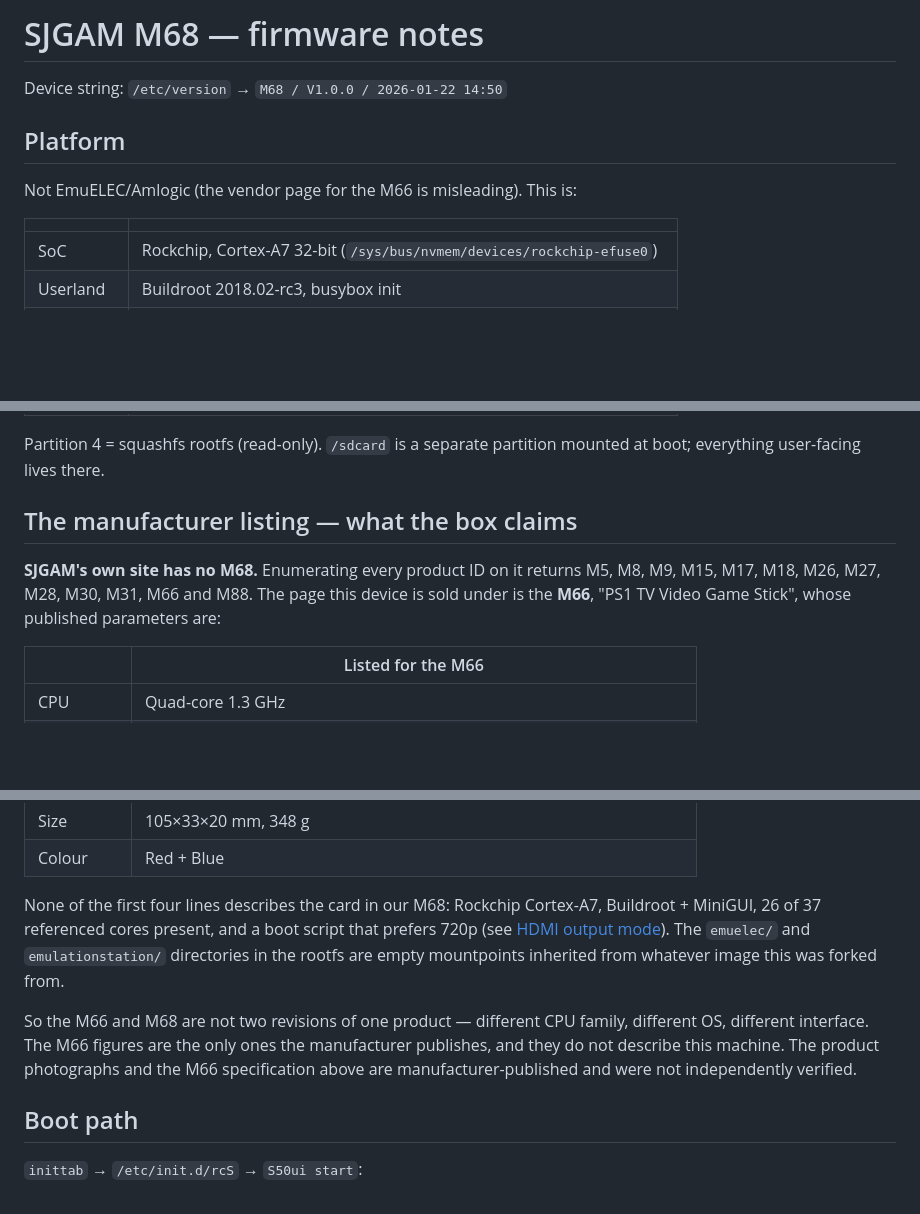
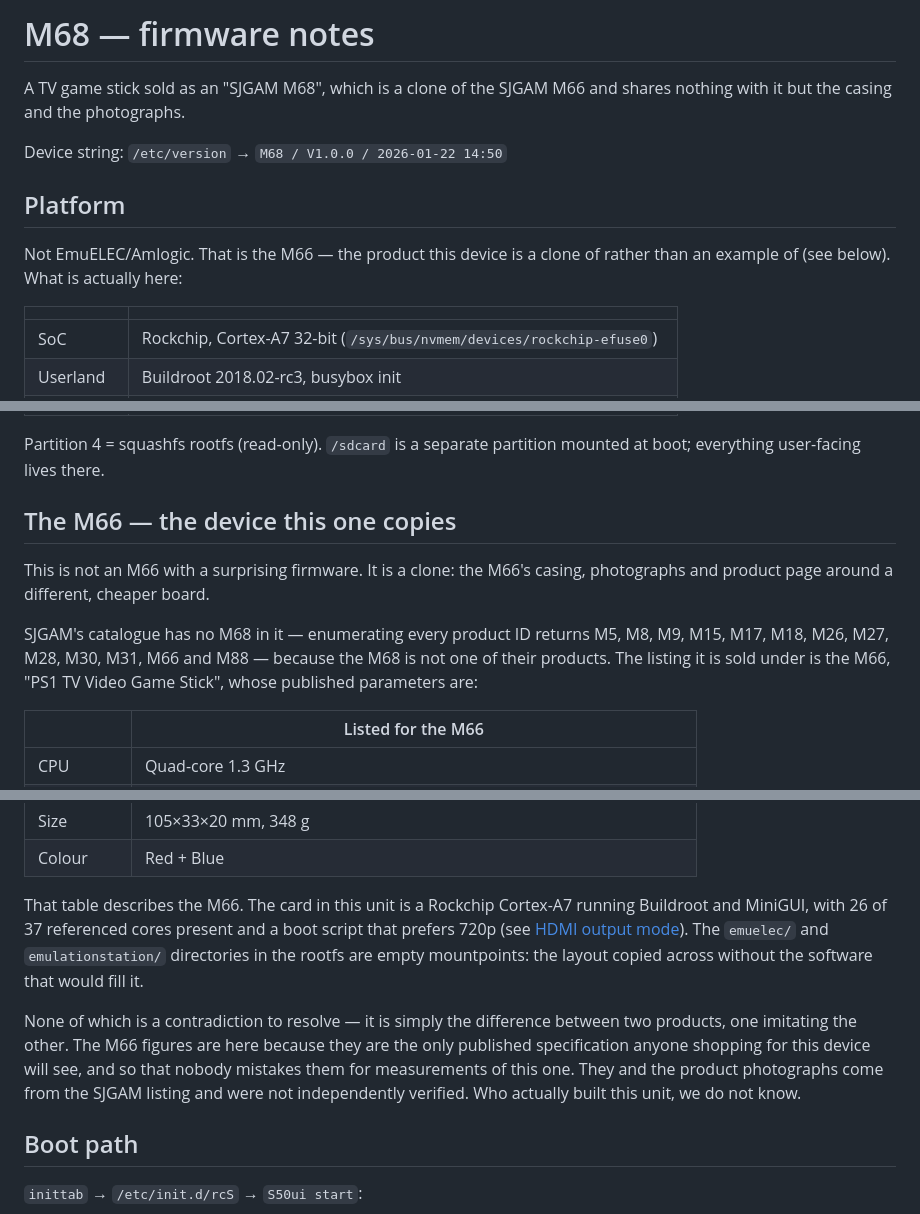
Before and after one commit to simonccc/m68, a Markdown page: NOTES.md, 3 parts joined by grey strips. Drawn GitHub-style; blank space fills up the shorter version.

Commit message:
Describe the M68 as what it is: a clone of the M66
The docs read as if a mismatch had been uncovered — a product page that
"is misleading", a catalogue with "no M68 at all", empty EmuELEC directories
as decoys. The plain explanation is that this is a clone of the SJGAM M66,
and once that is said first, none of it needs explaining.

- Titles and openers say so directly; "SJGAM M68" becomes what the device is
  sold as rather than what it is.
- The M66 specification stays, framed as the spec of the device being copied
  and the only published figures a buyer will see, not as a claim to refute.
- Drops the accusatory and mystery framing throughout, and says plainly that
  the card does not reveal who built the unit.

Co-Authored-By: Claude Opus 5 <noreply@anthropic.com>

```diff
--- a/NOTES.md
+++ b/NOTES.md
@@ -1,10 +1,14 @@
-# SJGAM M68 — firmware notes
+# M68 — firmware notes
+
+A TV game stick sold as an "SJGAM M68", which is a clone of the SJGAM M66 and
+shares nothing with it but the casing and the photographs.
 
 Device string: `/etc/version` → `M68 / V1.0.0 / 2026-01-22 14:50`
 
 ## Platform
 
-Not EmuELEC/Amlogic (the vendor page for the M66 is misleading). This is:
+Not EmuELEC/Amlogic. That is the M66 — the product this device is a clone of
+rather than an example of (see below). What is actually here:
 
 | | |
 |---|---|
@@ -19,12 +23,15 @@ Not EmuELEC/Amlogic (the vendor page for the M66 is misleading). This is:
 Partition 4 = squashfs rootfs (read-only). `/sdcard` is a separate partition
 mounted at boot; everything user-facing lives there.
 
-## The manufacturer listing — what the box claims
+## The M66 — the device this one copies
 
-**SJGAM's own site has no M68.** Enumerating every product ID on it returns
-M5, M8, M9, M15, M17, M18, M26, M27, M28, M30, M31, M66 and M88. The page this
-device is sold under is the **M66**, "PS1 TV Video Game Stick", whose published
-parameters are:
+This is not an M66 with a surprising firmware. It is a clone: the M66's casing,
+photographs and product page around a different, cheaper board.
+
+SJGAM's catalogue has no M68 in it — enumerating every product ID returns M5, M8,
+M9, M15, M17, M18, M26, M27, M28, M30, M31, M66 and M88 — because the M68 is not
+one of their products. The listing it is sold under is the M66, "PS1 TV Video Game
+Stick", whose published parameters are:
 
 | | Listed for the M66 |
 |---|---|
@@ -41,17 +48,19 @@ parameters are:
 | Size | 105×33×20 mm, 348 g |
 | Colour | Red + Blue |
 
-None of the first four lines describes the card in our M68: Rockchip Cortex-A7,
-Buildroot + MiniGUI, 26 of 37 referenced cores present, and a boot script that
-prefers 720p (see [HDMI output mode](#hdmi-output-mode--why-it-is-720p50)). The
-`emuelec/` and `emulationstation/` directories in the rootfs are empty
-mountpoints inherited from whatever image this was forked from.
+That table describes the M66. The card in this unit is a Rockchip Cortex-A7
+running Buildroot and MiniGUI, with 26 of 37 referenced cores present and a boot
+script that prefers 720p (see
+[HDMI output mode](#hdmi-output-mode--why-it-is-720p50)). The `emuelec/` and
+`emulationstation/` directories in the rootfs are empty mountpoints: the layout
+copied across without the software that would fill it.
 
-So the M66 and M68 are not two revisions of one product — different CPU family,
-different OS, different interface. The M66 figures are the only ones the
-manufacturer publishes, and they do not describe this machine. The product
-photographs and the M66 specification above are manufacturer-published and were
-not independently verified.
+None of which is a contradiction to resolve — it is simply the difference between
+two products, one imitating the other. The M66 figures are here because they are
+the only published specification anyone shopping for this device will see, and so
+that nobody mistakes them for measurements of this one. They and the product
+photographs come from the SJGAM listing and were not independently verified.
+Who actually built this unit, we do not know.
 
 ## Boot path
 
```
Also changed, not shown: README.md (+13 -10 lines).
